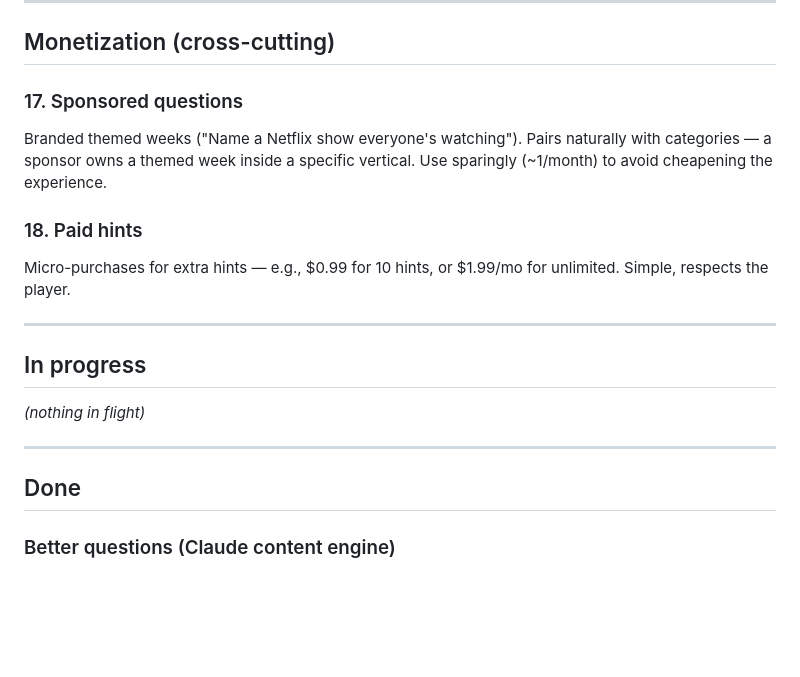
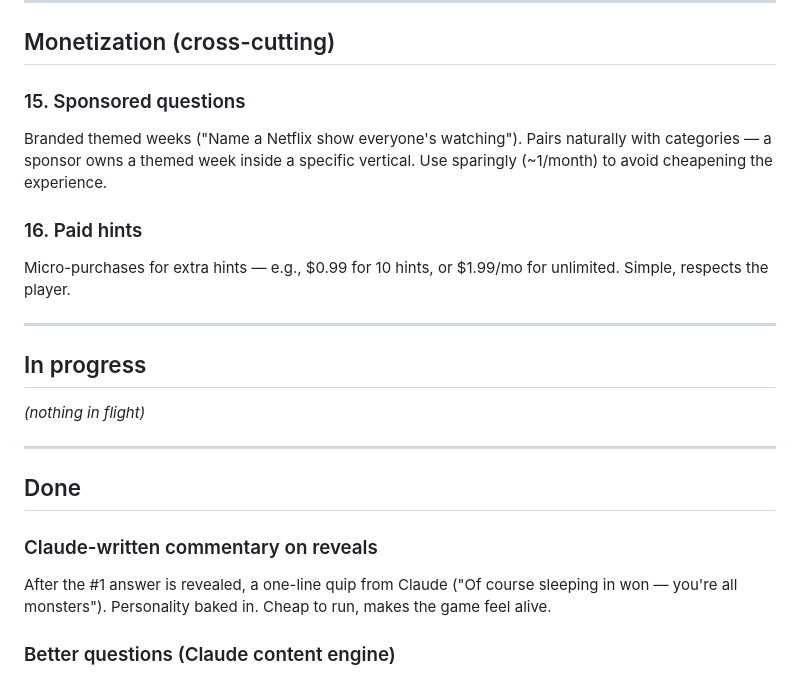
Before and after one commit to emandell13/guess-what-app, a Markdown page: IMPROVEMENTS.md, the part around one of its changes. GitHub-like rendering; blank space fills up the shorter version.

```diff
--- a/IMPROVEMENTS.md
+++ b/IMPROVEMENTS.md
@@ -71,10 +65,10 @@ Users submit candidate questions; Claude filters/polishes/seeds; winners get pla
 
 ## Monetization (cross-cutting)
 
-### 17. Sponsored questions
+### 15. Sponsored questions
 Branded themed weeks ("Name a Netflix show everyone's watching"). Pairs naturally with categories — a sponsor owns a themed week inside a specific vertical. Use sparingly (~1/month) to avoid cheapening the experience.
 
-### 18. Paid hints
+### 16. Paid hints
 Micro-purchases for extra hints — e.g., $0.99 for 10 hints, or $1.99/mo for unlimited. Simple, respects the player.
 
 ---
@@ -86,6 +80,9 @@ Micro-purchases for extra hints — e.g., $0.99 for 10 hints, or $1.99/mo for un
 ---
 
 ## Done
+
+### Claude-written commentary on reveals
+After the #1 answer is revealed, a one-line quip from Claude ("Of course sleeping in won — you're all monsters"). Personality baked in. Cheap to run, makes the game feel alive.
 
 ### Better questions (Claude content engine)
 Question quality is the #1 lever. Punchy, specific, slightly spicy — Family Feud style. Claude generates questions + seeded answers (with plausible vote weights) so the game is ready to play out of the gate. Real user votes layer on top and eventually fade Claude seeds out.
```
Also changed, not shown: other parts of IMPROVEMENTS.md (+13 -19 lines).
